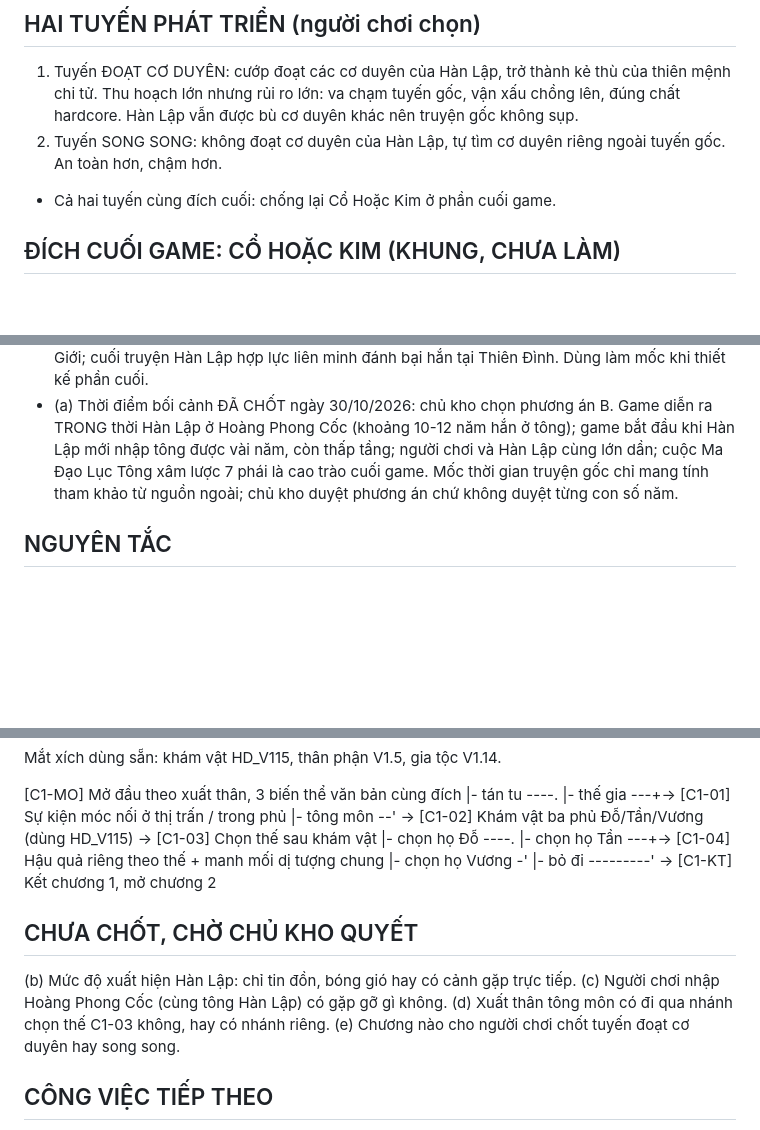
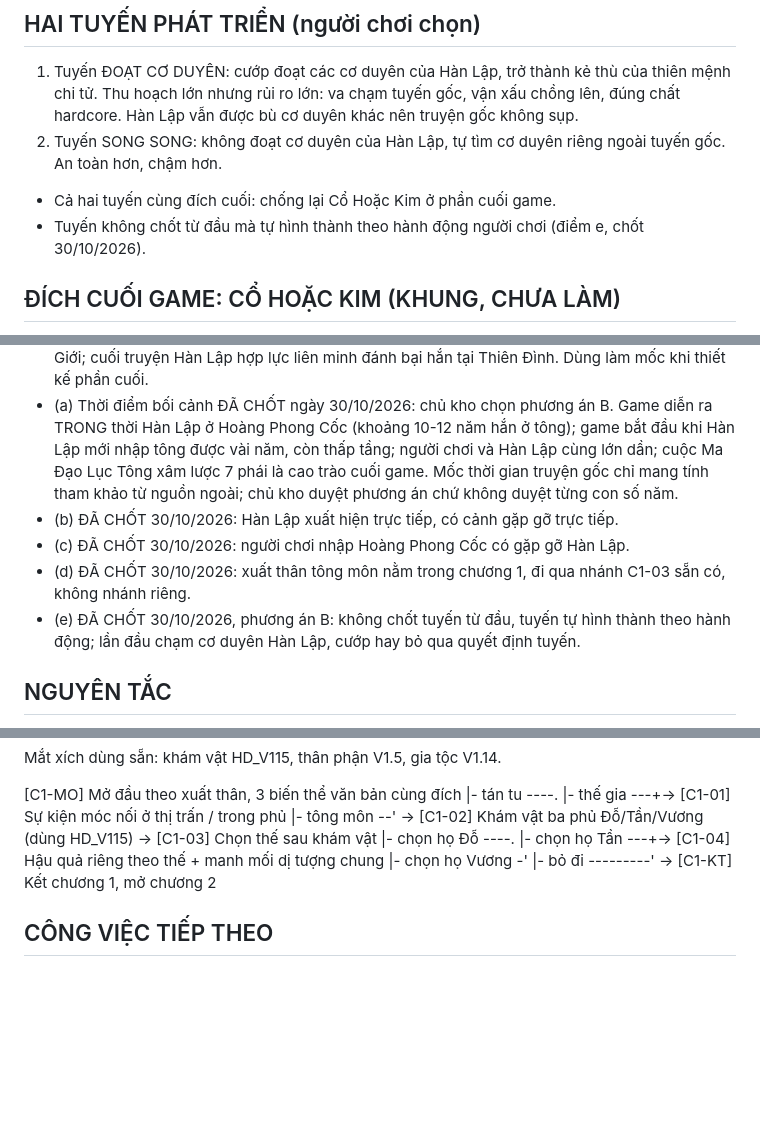
Before and after one commit to huuducbkb/Gametutienthegioithuc, a Markdown page: SO-DO-COT-TRUYEN.md, 3 parts joined by grey strips. GitHub-like rendering; blank space fills up the shorter version.

Commit message:
docs(cottruyen): chot diem b c d e

```diff
--- a/SO-DO-COT-TRUYEN.md
+++ b/SO-DO-COT-TRUYEN.md
@@ -14,12 +14,17 @@ Trạng thái: BẢN THẢO KHUNG. Nút chưa có nội dung chi tiết; mỗi c
 1. Tuyến ĐOẠT CƠ DUYÊN: cướp đoạt các cơ duyên của Hàn Lập, trở thành kẻ thù của thiên mệnh chi tử. Thu hoạch lớn nhưng rủi ro lớn: va chạm tuyến gốc, vận xấu chồng lên, đúng chất hardcore. Hàn Lập vẫn được bù cơ duyên khác nên truyện gốc không sụp.
 2. Tuyến SONG SONG: không đoạt cơ duyên của Hàn Lập, tự tìm cơ duyên riêng ngoài tuyến gốc. An toàn hơn, chậm hơn.
 - Cả hai tuyến cùng đích cuối: chống lại Cổ Hoặc Kim ở phần cuối game.
+- Tuyến không chốt từ đầu mà tự hình thành theo hành động người chơi (điểm e, chốt 30/10/2026).
 
 ## ĐÍCH CUỐI GAME: CỔ HOẶC KIM (KHUNG, CHƯA LÀM)
 - Trận cuối: chống lại Cổ Hoặc Kim, đạo tổ chưởng khống pháp tắc thời gian, trùm cuối của truyện gốc, người chơi sẽ gặp ở phần cuối game. Chưa thiết kế chi tiết; các chương trước nên gieo manh mối về hắn dần từ sớm.
 - Hàn Lập và người chơi CÙNG là chìa khóa đánh bại Cổ Hoặc Kim ở phần Tiên giới sau này (khung, chưa làm).
 - Bối cảnh truyện gốc (tra cứu 30/10): Cổ Hoặc Kim là Thời Gian Đạo Tổ, Chí Tôn Thiên Đình Tiên Giới; cuối truyện Hàn Lập hợp lực liên minh đánh bại hắn tại Thiên Đình. Dùng làm mốc khi thiết kế phần cuối.
 - (a) Thời điểm bối cảnh ĐÃ CHỐT ngày 30/10/2026: chủ kho chọn phương án B. Game diễn ra TRONG thời Hàn Lập ở Hoàng Phong Cốc (khoảng 10-12 năm hắn ở tông); game bắt đầu khi Hàn Lập mới nhập tông được vài năm, còn thấp tầng; người chơi và Hàn Lập cùng lớn dần; cuộc Ma Đạo Lục Tông xâm lược 7 phái là cao trào cuối game. Mốc thời gian truyện gốc chỉ mang tính tham khảo từ nguồn ngoài; chủ kho duyệt phương án chứ không duyệt từng con số năm.
+- (b) ĐÃ CHỐT 30/10/2026: Hàn Lập xuất hiện trực tiếp, có cảnh gặp gỡ trực tiếp.
+- (c) ĐÃ CHỐT 30/10/2026: người chơi nhập Hoàng Phong Cốc có gặp gỡ Hàn Lập.
+- (d) ĐÃ CHỐT 30/10/2026: xuất thân tông môn nằm trong chương 1, đi qua nhánh C1-03 sẵn có, không nhánh riêng.
+- (e) ĐÃ CHỐT 30/10/2026, phương án B: không chốt tuyến từ đầu, tuyến tự hình thành theo hành động; lần đầu chạm cơ duyên Hàn Lập, cướp hay bỏ qua quyết định tuyến.
 
 ## NGUYÊN TẮC
 1. Hướng C đã chốt: khung cố định. Mỗi nút có văn bản viết sẵn, tối đa 3 lựa chọn, hệ quả chốt số liệu. AI sáng tác trong quá trình làm game; lúc chơi deterministic, không gọi AI bên ngoài.
@@ -42,12 +47,6 @@ Mắt xích dùng sẵn: khám vật HD_V115, thân phận V1.5, gia tộc V1.14
                             |- bỏ đi ---------'
                                                   -> [C1-KT] Kết chương 1, mở chương 2
 
-## CHƯA CHỐT, CHỜ CHỦ KHO QUYẾT
-(b) Mức độ xuất hiện Hàn Lập: chỉ tin đồn, bóng gió hay có cảnh gặp trực tiếp.
-(c) Người chơi nhập Hoàng Phong Cốc (cùng tông Hàn Lập) có gặp gỡ gì không.
-(d) Xuất thân tông môn có đi qua nhánh chọn thế C1-03 không, hay có nhánh riêng.
-(e) Chương nào cho người chơi chốt tuyến đoạt cơ duyên hay song song.
-
 ## CÔNG VIỆC TIẾP THEO
 - Viết nội dung chi tiết chương 1: văn bản từng nút, lựa chọn, hệ quả; trình duyệt trước khi code.
 - Chốt 3 điểm art trong GHI-CHU-CONG-VIEC.md khi biết rõ nút nào cần ảnh nào.
```
